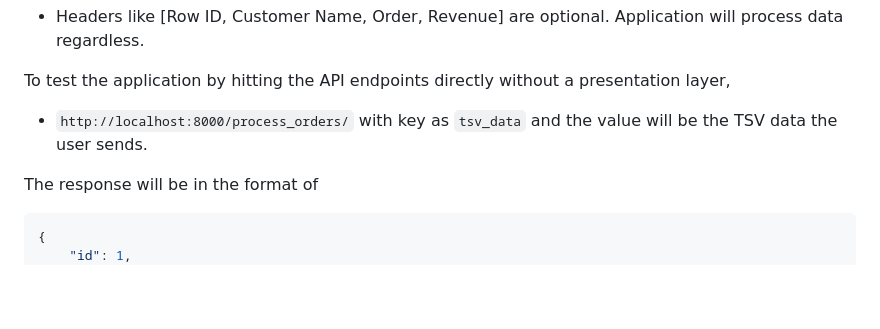
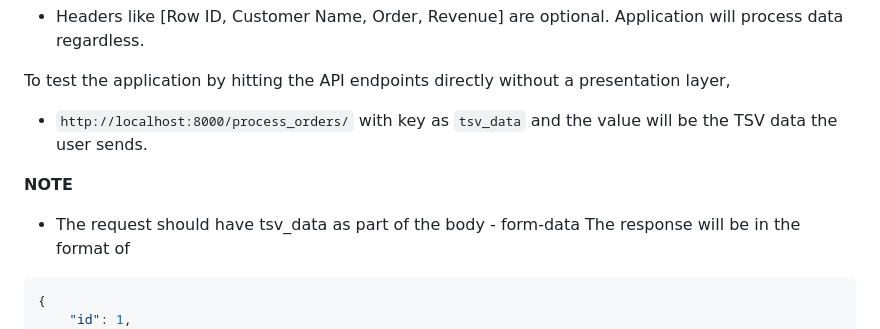
Before and after one commit to ShreyesAthreya/TSV_to_JSON, a Markdown page: README.md, the part around the change. GitHub-like rendering; blank space fills up the shorter version.

````diff
--- a/README.md
+++ b/README.md
@@ -46,6 +46,8 @@ NOTE: Based on your Python ALIS you may have to use `python` or `python3` to run
 To test the application by hitting the API endpoints directly without a presentation layer,
 - `http://localhost:8000/process_orders/` with key as `tsv_data` and the value will be the TSV data the user sends.
 
+**NOTE**
+- The request should have tsv_data as part of the body - form-data
 The response will be in the format of
 ```json
 {
````
